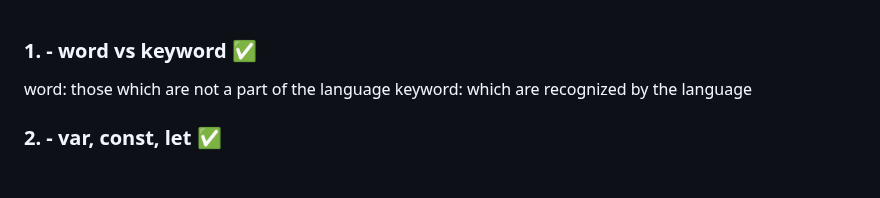
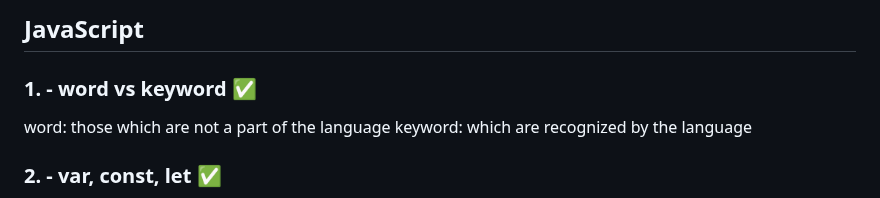
Before and after one commit to habc0d3r/JS-Crash-Course, a Markdown page: contents.md, the part around the change. Drawn GitHub-style; blank space fills up the shorter version.

```diff
--- a/contents.md
+++ b/contents.md
@@ -1,3 +1,5 @@
+## JavaScript
+
 ### 1. - word vs keyword ✅
 
 word: those which are not a part of the language
```
